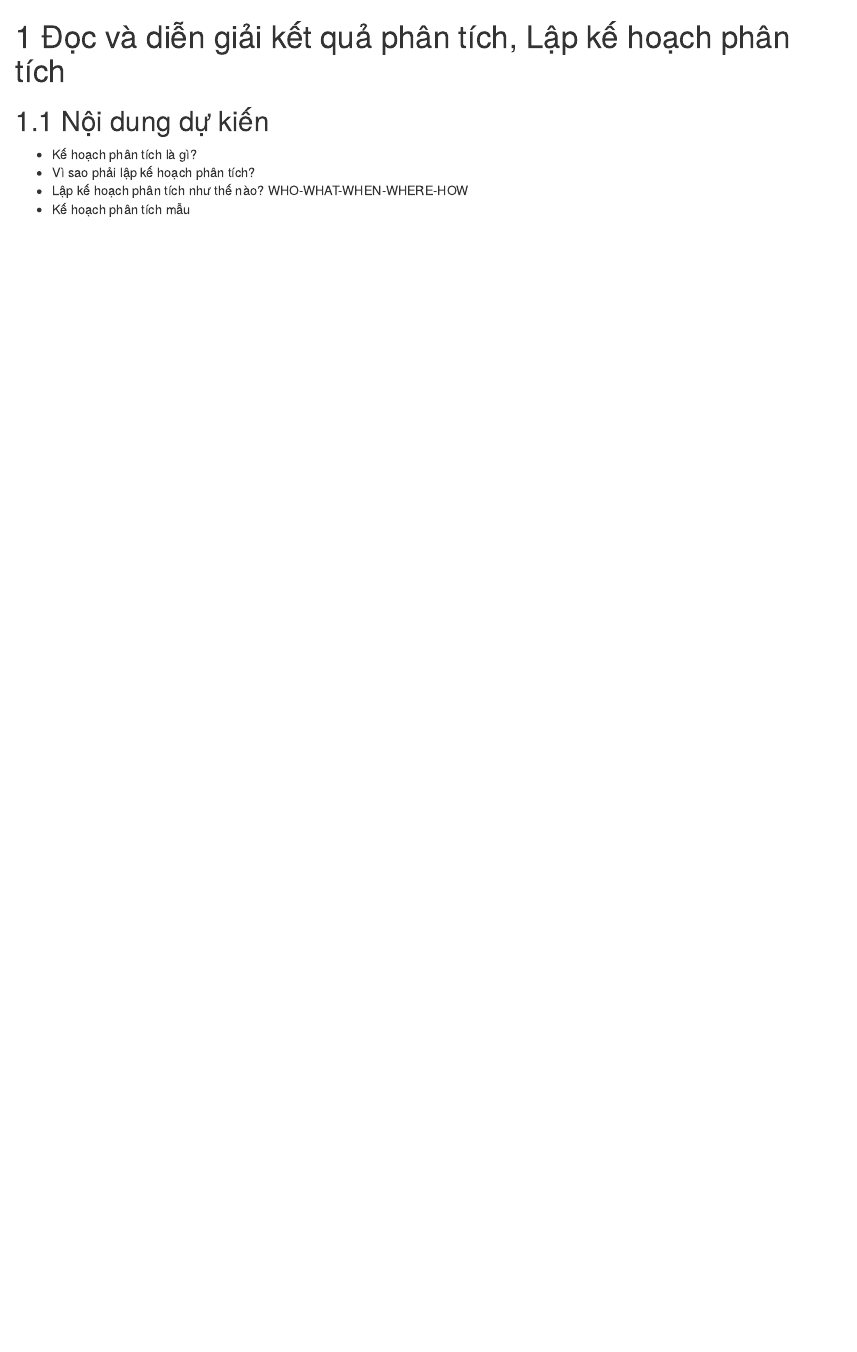
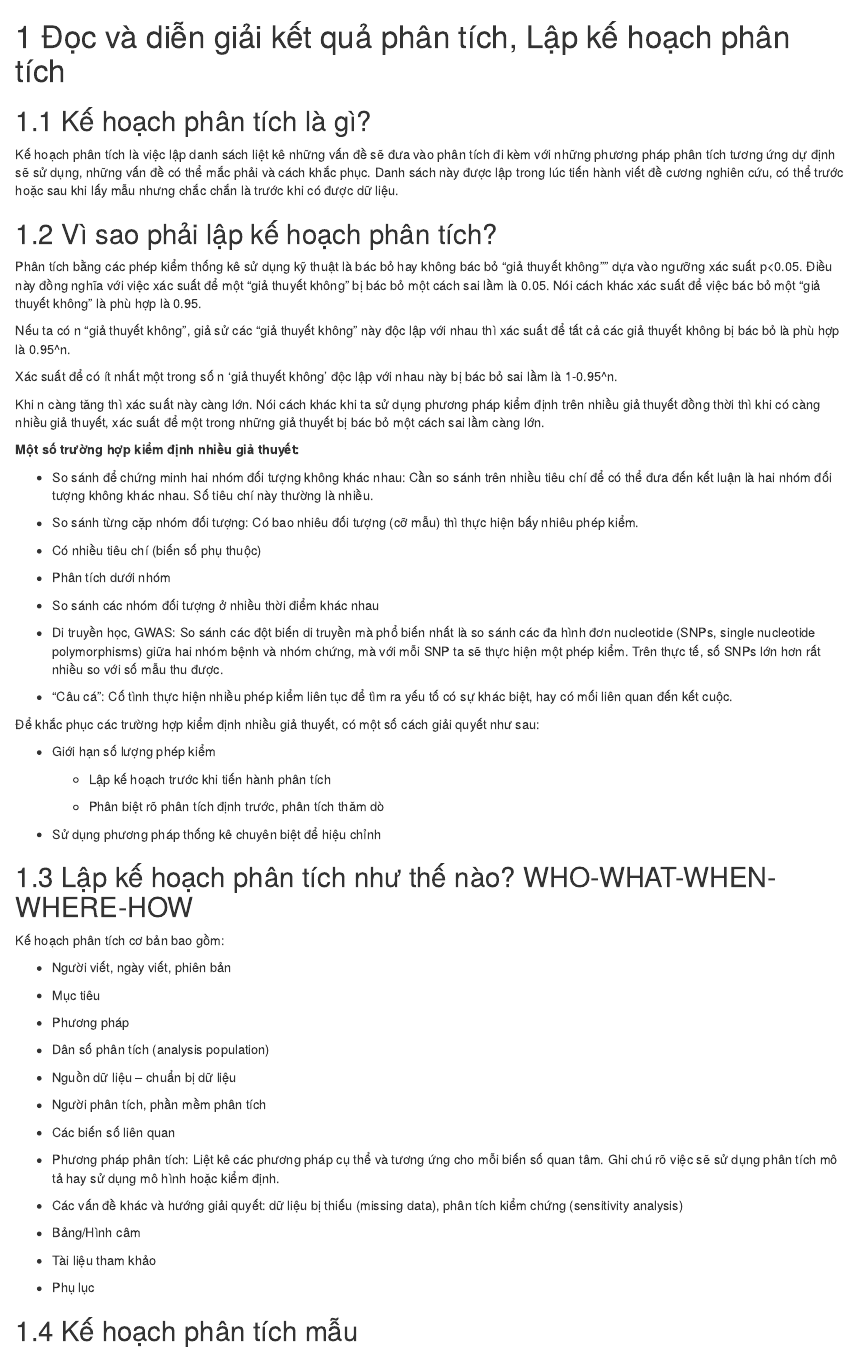
Before and after one commit to lampk/book_da_basic, an R Markdown document (08-sap.Rmd): the page in a window 1100 px wide, from its top. Rendered offline with R 4.5, knitr and Pandoc, with nearby package versions; drawn as R Markdown's standard HTML page in place of the format the file asks for.

Commit message:
chapter7+8

```diff
--- a/08-sap.Rmd
+++ b/08-sap.Rmd
@@ -1,8 +1,71 @@
 # Đọc và diễn giải kết quả phân tích, Lập kế hoạch phân tích
 
-## Nội dung dự kiến
+## Kế hoạch phân tích là gì?
 
-* Kế hoạch phân tích là gì?
-* Vì sao phải lập kế hoạch phân tích?
-* Lập kế hoạch phân tích như thế nào? WHO-WHAT-WHEN-WHERE-HOW
-* Kế hoạch phân tích mẫu
+Kế hoạch phân tích là việc lập danh sách liệt kê những vấn đề sẽ đưa vào phân tích đi kèm với những phương pháp phân tích tương ứng dự định sẽ sử dụng, những vấn đề có thể mắc phải và cách khắc phục. Danh sách này được lập trong lúc tiến hành viết đề cương nghiên cứu, có thể trước hoặc sau khi lấy mẫu nhưng chắc chắn là trước khi có được dữ liệu.
+
+## Vì sao phải lập kế hoạch phân tích?
+
+Phân tích bằng các phép kiểm thống kê sử dụng kỹ thuật là bác bỏ hay không bác bỏ "giả thuyết không"" dựa vào ngưỡng xác suất p<0.05. Điều này đồng nghĩa với việc xác suất để một "giả thuyết không" bị bác bỏ một cách sai lầm là 0.05. Nói cách khác xác suất để việc bác bỏ một "giả thuyết không" là phù hợp là 0.95.
+
+Nếu ta có n "giả thuyết không", giả sử các "giả thuyết không" này độc lập với nhau thì xác suất để tất cả các giả thuyết không bị bác bỏ là phù hợp là 0.95^n.
+
+Xác suất để có ít nhất một trong số n ‘giả thuyết không’ độc lập với nhau này bị bác bỏ sai lầm là 1-0.95^n.
+
+Khi n càng tăng thì xác suất này càng lớn. Nói cách khác khi ta sử dụng phương pháp kiểm định trên nhiều giả thuyết đồng thời thì khi có càng nhiều giả thuyết, xác suất để một trong những giả thuyết bị bác bỏ một cách sai lầm càng lớn.
+
+**Một số trường hợp kiểm định nhiều giả thuyết:**
+
+* So sánh để chứng minh hai nhóm đối tượng không khác nhau: Cần so sánh trên nhiều tiêu chí để có thể đưa đến kết luận là hai nhóm đối tượng không khác nhau. Số tiêu chí này thường là nhiều.
+
+* So sánh từng cặp nhóm đối tượng: Có bao nhiêu đối tượng (cỡ mẫu) thì thực hiện bấy nhiêu phép kiểm.
+
+* Có nhiều tiêu chí (biến số phụ thuộc)
+
+* Phân tích dưới nhóm
+
+* So sánh các nhóm đối tượng ở nhiều thời điểm khác nhau
+
+* Di truyền học, GWAS: So sánh các đột biến di truyền mà phổ biến nhất là so sánh các đa hình đơn nucleotide (SNPs, single nucleotide polymorphisms) giữa hai nhóm bệnh và nhóm chứng, mà với mỗi SNP ta sẽ thực hiện một phép kiểm. Trên thực tế, số SNPs lớn hơn rất nhiều so với số mẫu thu được.
+
+* “Câu cá”: Cố tình thực hiện nhiều phép kiểm liên tục để tìm ra yếu tố có sự khác biệt, hay có mối liên quan đến kết cuộc.
+
+Để khắc phục các trường hợp kiểm định nhiều giả thuyết, có một số cách giải quyết như sau:
+
+* Giới hạn số lượng phép kiểm
+
+  + Lập kế hoạch trước khi tiến hành phân tích
+
+  + Phân biệt rõ phân tích định trước, phân tích thăm dò
+
+* Sử dụng phương pháp thống kê chuyên biệt để hiệu chỉnh
+
+## Lập kế hoạch phân tích như thế nào? WHO-WHAT-WHEN-WHERE-HOW
+
+Kế hoạch phân tích cơ bản bao gồm:
+
+* Người viết, ngày viết, phiên bản
+
+* Mục tiêu
+
+* Phương pháp
+
++ Dân số phân tích (analysis population)
+
++ Nguồn dữ liệu – chuẩn bị dữ liệu
+
++ Người phân tích, phần mềm phân tích
+
++ Các biến số liên quan
+
++ Phương pháp phân tích: Liệt kê các phương pháp cụ thể và tương ứng cho mỗi biến số quan tâm. Ghi chú rõ việc sẽ sử dụng phân tích mô tả hay sử dụng mô hình hoặc kiểm định.
+
++ Các vấn đề khác và hướng giải quyết: dữ liệu bị thiếu (missing data), phân tích kiểm chứng (sensitivity analysis)
+
+* Bảng/Hình câm
+
+* Tài liệu tham khảo
+
+* Phụ lục
+
+## Kế hoạch phân tích mẫu
```
Also changed, not shown: 07-report.Rmd (+48 -4 lines), docs/search_index.json, 3 other files.
